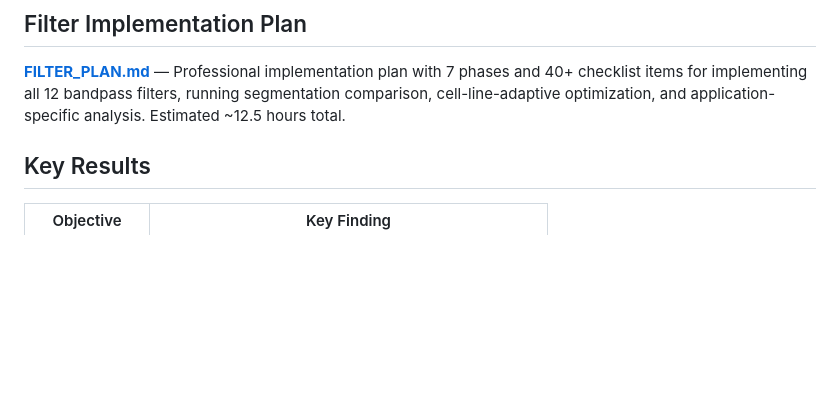
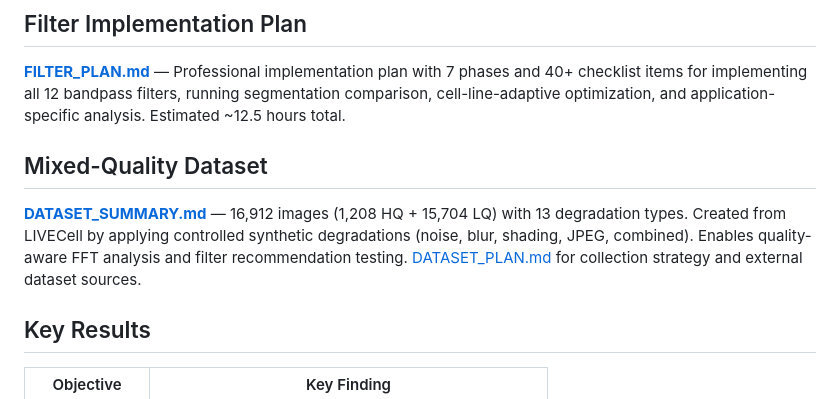
Before and after one commit to mjonyh/microscopic_images, a Markdown page: README.md, the part around the change. Drawn GitHub-style; blank space fills up the shorter version.

Commit message:
README: link to mixed-quality dataset documentation

```diff
--- a/README.md
+++ b/README.md
@@ -22,6 +22,13 @@ The report covers all 6 analysis objectives:
 ## Filter Implementation Plan
 
 **[FILTER_PLAN.md](FILTER_PLAN.md)** — Professional implementation plan with 7 phases and 40+ checklist items for implementing all 12 bandpass filters, running segmentation comparison, cell-line-adaptive optimization, and application-specific analysis. Estimated ~12.5 hours total.
+
+## Mixed-Quality Dataset
+
+**[DATASET_SUMMARY.md](DATASET_SUMMARY.md)** — 16,912 images (1,208 HQ + 15,704 LQ) with 13 degradation types.
+Created from LIVECell by applying controlled synthetic degradations (noise, blur, shading, JPEG, combined).
+Enables quality-aware FFT analysis and filter recommendation testing.
+[DATASET_PLAN.md](DATASET_PLAN.md) for collection strategy and external dataset sources.
 
 ## Key Results
 
```
